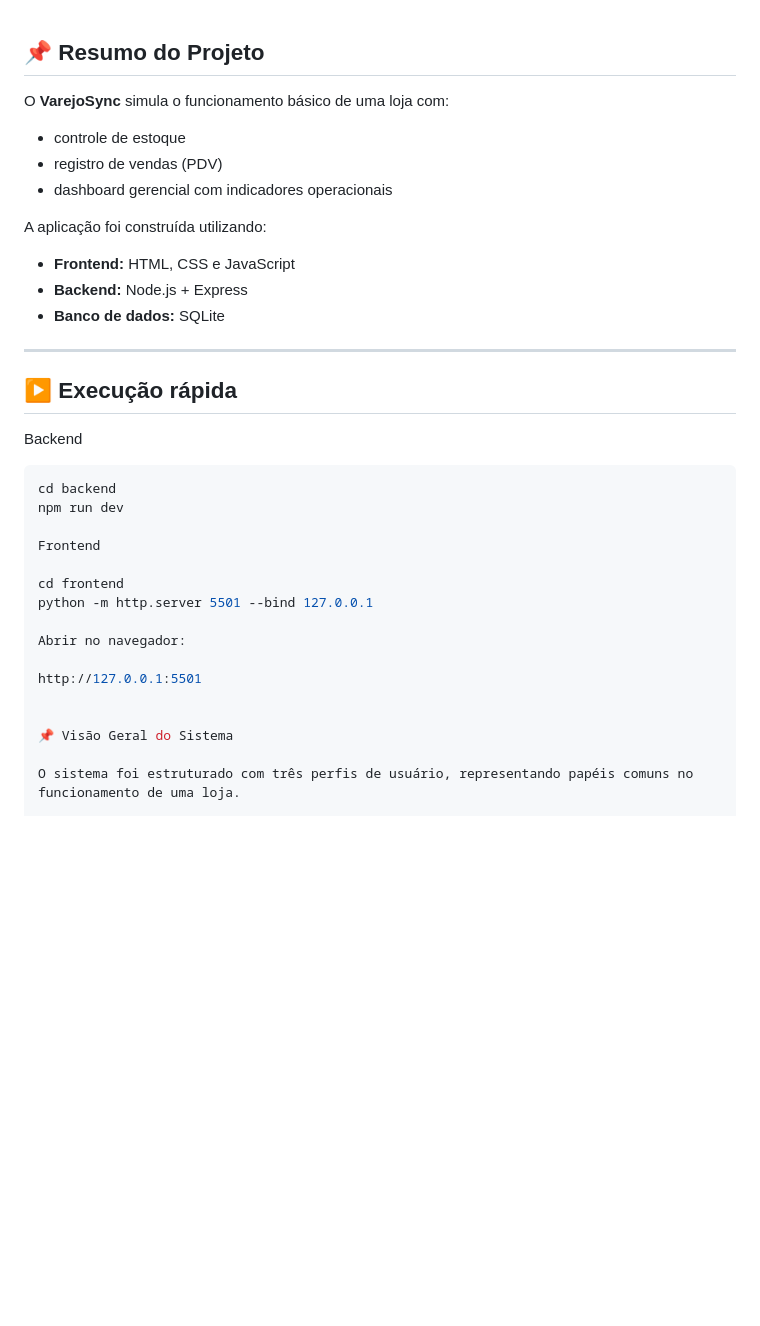
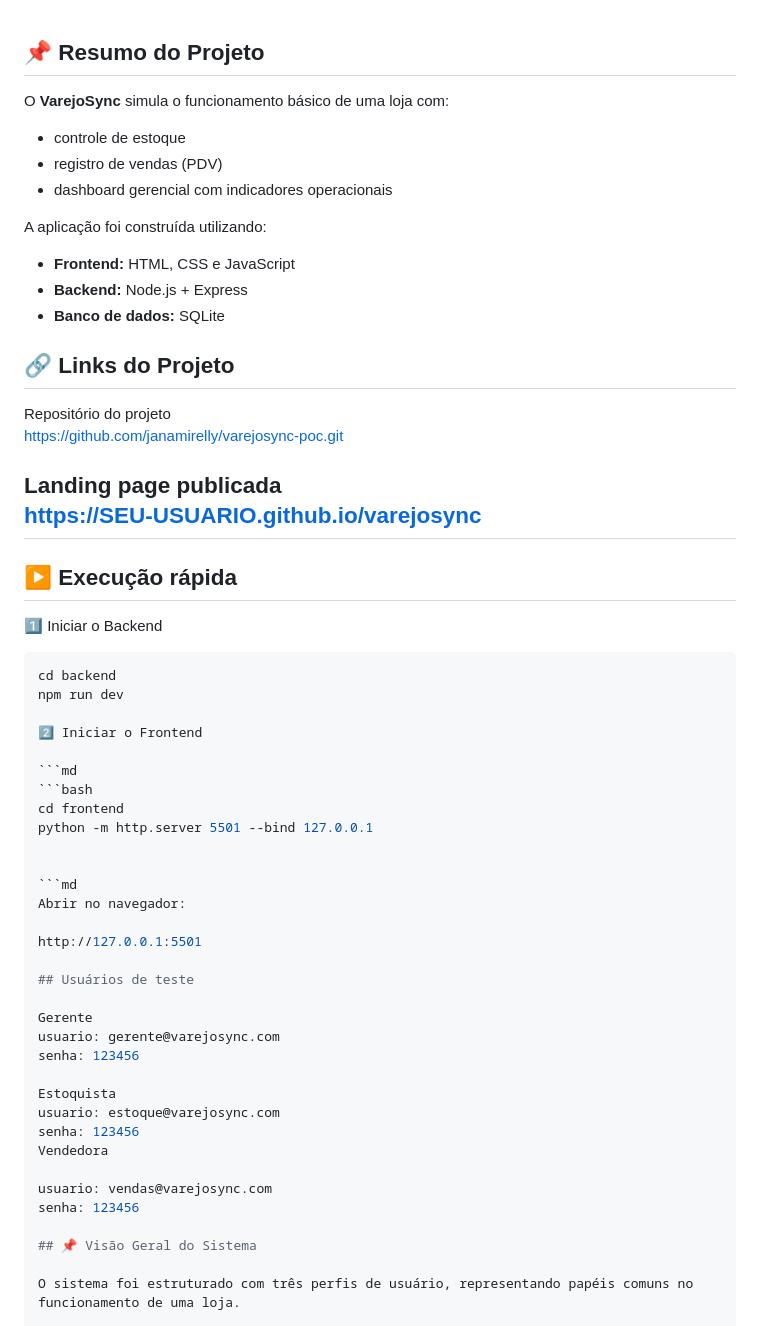
Before and after one commit to janamirelly/varejosync-poc, a Markdown page: READEME.md, the part around one of its changes. GitHub-like rendering; blank space fills up the shorter version.

````diff
--- a/READEME.md
+++ b/READEME.md
@@ -1,4 +1,3 @@
-
 ## 📌 Resumo do Projeto
 
 O **VarejoSync** simula o funcionamento básico de uma loja com:
@@ -13,27 +12,51 @@ A aplicação foi construída utilizando:
 - **Backend:** Node.js + Express
 - **Banco de dados:** SQLite
 
+## 🔗 Links do Projeto
+
+Repositório do projeto
+https://github.com/janamirelly/varejosync-poc.git
+
+Landing page publicada
+https://SEU-USUARIO.github.io/varejosync
 ---
 
 ## ▶ Execução rápida
 
-Backend
+1️⃣ Iniciar o Backend
 
 ```bash
 cd backend
 npm run dev
 
-Frontend
+2️⃣ Iniciar o Frontend
 
+```md
+```bash
 cd frontend
 python -m http.server 5501 --bind 127.0.0.1
 
+
+```md
 Abrir no navegador:
 
 http://127.0.0.1:5501
 
+## Usuários de teste
 
-📌 Visão Geral do Sistema
+Gerente
+usuario: gerente@varejosync.com
+senha: 123456
+
+Estoquista
+usuario: estoque@varejosync.com
+senha: 123456
+Vendedora
+
+usuario: vendas@varejosync.com
+senha: 123456
+
+## 📌 Visão Geral do Sistema
 
 O sistema foi estruturado com três perfis de usuário, representando papéis comuns no funcionamento de uma loja.
 
````
Also changed, not shown: other parts of READEME.md (+75 -67 lines).
